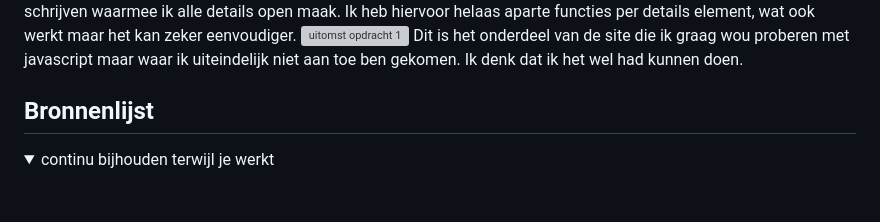
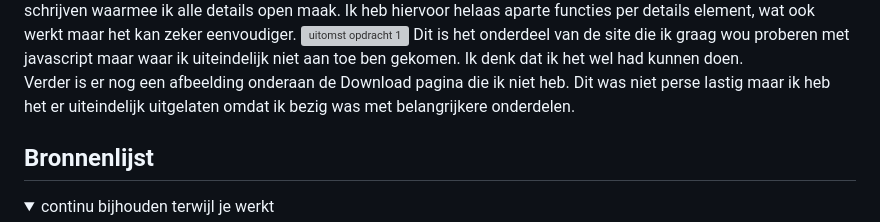
Before and after one commit to rosemulazada/FED, a Markdown page: README.md, the part around the change. Drawn GitHub-style; folded sections open; blank space fills up the shorter version; grey boxes are pictures that could not be loaded.

```diff
--- a/README.md
+++ b/README.md
@@ -221,6 +221,8 @@ Bij deze les hadden we het anders aangepakt - we hadden niet meer gesprekken per
   Ookal ben ik trots op het hamburgermenu, het is me niet gelukt om 1 functie te schrijven waarmee ik alle details open maak. Ik heb hiervoor helaas aparte functies per details element, wat ook werkt maar het kan zeker eenvoudiger.
   <img src="readme-images/JSstruggle.png" width="375px" alt="uitomst opdracht 1">
   Dit is het onderdeel van de site die ik graag wou proberen met javascript maar waar ik uiteindelijk niet aan toe ben gekomen. Ik denk dat ik het wel had kunnen doen.
+
+  Verder is er nog een afbeelding onderaan de Download pagina die ik niet heb. Dit was niet perse lastig maar ik heb het er uiteindelijk uitgelaten omdat ik bezig was met belangrijkere onderdelen.
 </details>
 
 
```
